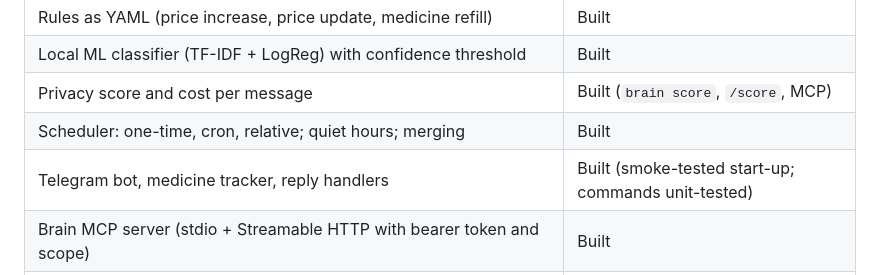
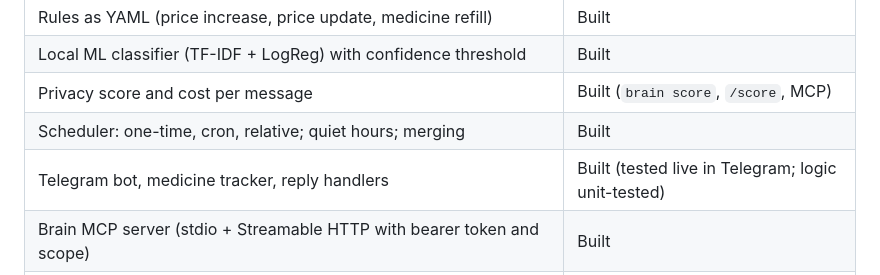
Before and after one commit to Aryannnthakurrr/sorted, a Markdown page: README.md, the part around the change. GitHub-like rendering.

Commit message:
Update README after testing the bot live

```diff
--- a/README.md
+++ b/README.md
@@ -303,7 +303,7 @@ dropped server-side before storage.
 | Local ML classifier (TF-IDF + LogReg) with confidence threshold | Built |
 | Privacy score and cost per message | Built (`brain score`, `/score`, MCP) |
 | Scheduler: one-time, cron, relative; quiet hours; merging | Built |
-| Telegram bot, medicine tracker, reply handlers | Built (smoke-tested start-up; commands unit-tested) |
+| Telegram bot, medicine tracker, reply handlers | Built (tested live in Telegram; logic unit-tested) |
 | Brain MCP server (stdio + Streamable HTTP with bearer token and scope) | Built |
 | TinyFish Fetch / Agent / Search adapter | Built (one real Agent run recorded; Fetch and Search tested live) |
 | TinyFish web graduation (Agent → Playwright/Browser API script → scheduled replay → fallback) | Planned |
```
